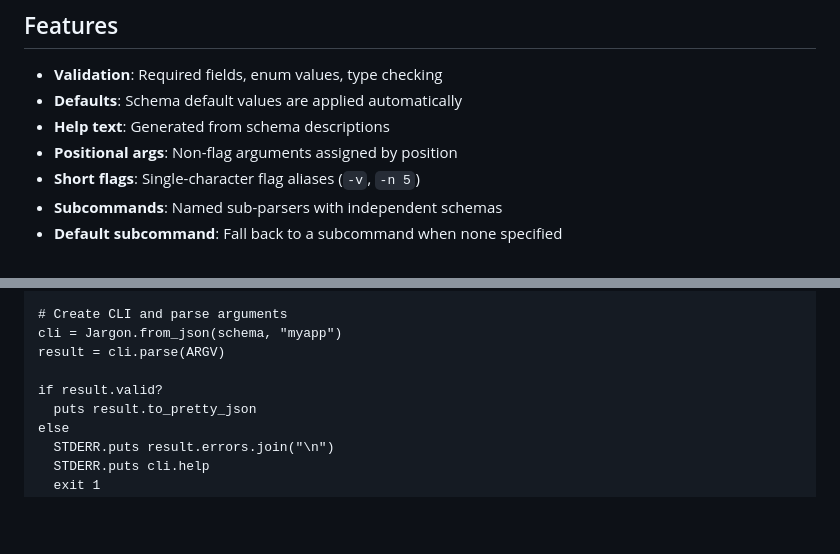
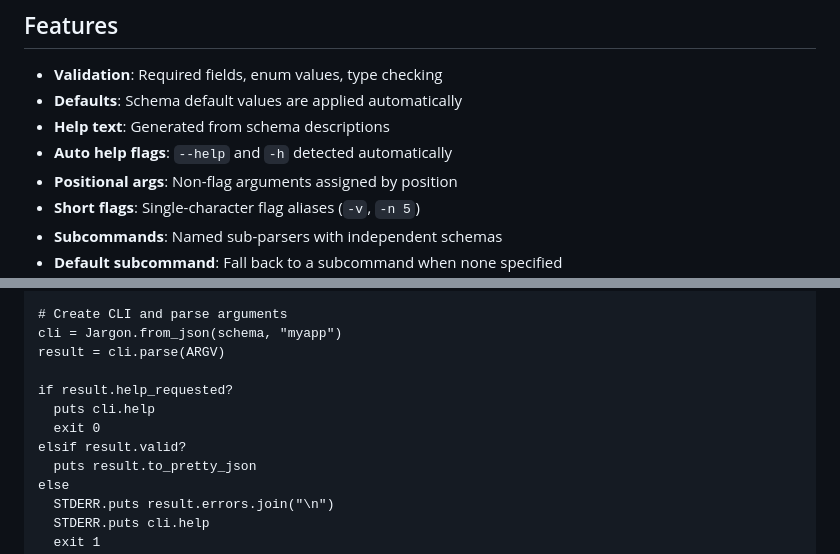
Before and after one commit to trans/jargon, a Markdown page: README.md, 2 parts joined by grey strips. GitHub-like rendering; blank space fills up the shorter version.

```diff
--- a/README.md
+++ b/README.md
@@ -9,6 +9,7 @@ A Crystal library that generates CLI interfaces from JSON Schema definitions. De
 - **Validation**: Required fields, enum values, type checking
 - **Defaults**: Schema default values are applied automatically
 - **Help text**: Generated from schema descriptions
+- **Auto help flags**: `--help` and `-h` detected automatically
 - **Positional args**: Non-flag arguments assigned by position
 - **Short flags**: Single-character flag aliases (`-v`, `-n 5`)
 - **Subcommands**: Named sub-parsers with independent schemas
@@ -48,7 +49,10 @@ schema = %({
 cli = Jargon.from_json(schema, "myapp")
 result = cli.parse(ARGV)
 
-if result.valid?
+if result.help_requested?
+  puts cli.help
+  exit 0
+elsif result.valid?
   puts result.to_pretty_json
 else
   STDERR.puts result.errors.join("\n")
```
Also changed, not shown: other parts of README.md (+53 -1 lines).
